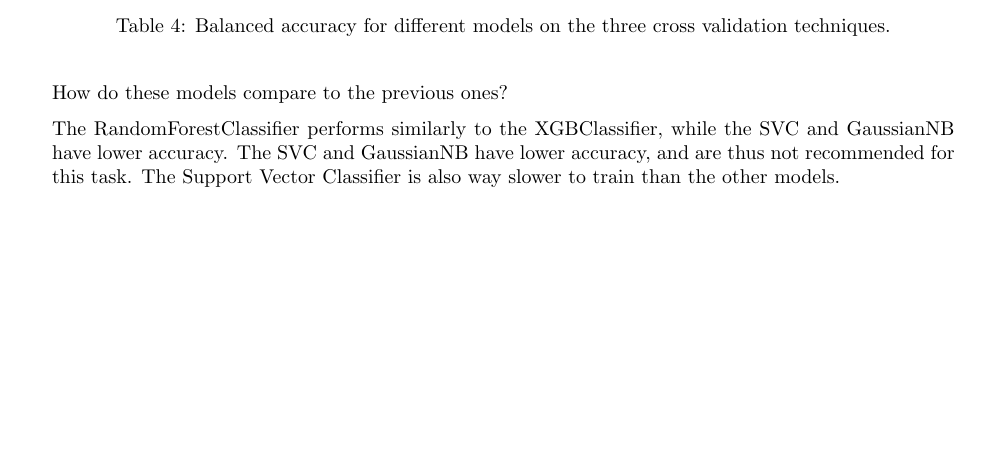
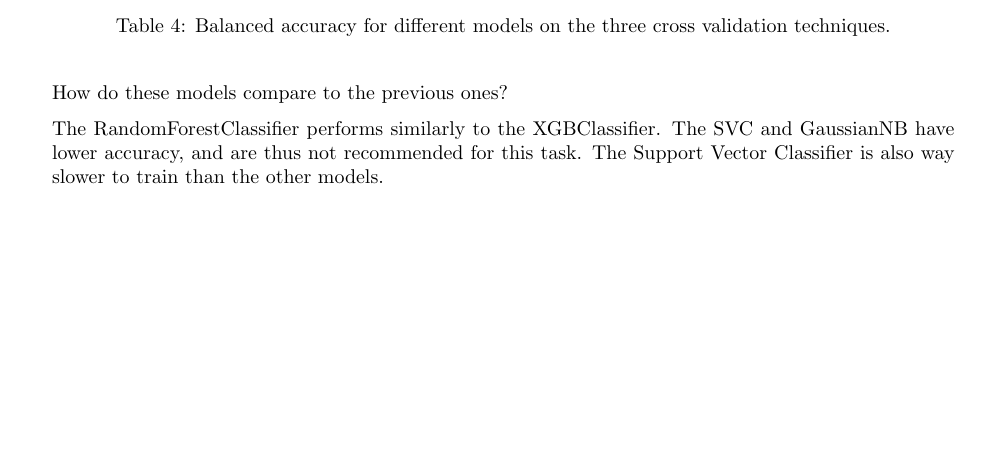
Before and after one commit to Alessandro-Gobbetti/Mobile-and-Wearable-Computing, a LaTeX problem sheet (Assignment4/tex/MWC_Alessandro-Gobbetti_Assignment4.tex): part of page 3 of 3, cut so that both start at the same text. The pictures show the PDF file Assignment4/tex/MWC_Alessandro-Gobbetti_Assignment4.pdf that the author committed with the source.

Commit message:
fixed report

```diff
--- a/Assignment4/tex/MWC_Alessandro-Gobbetti_Assignment4.tex
+++ b/Assignment4/tex/MWC_Alessandro-Gobbetti_Assignment4.tex
@@ -121,6 +121,6 @@
 
 How do these models compare to the previous ones?
 
-The RandomForestClassifier performs similarly to the XGBClassifier, while the SVC and GaussianNB have lower accuracy. The SVC and GaussianNB have lower accuracy, and are thus not recommended for this task. The Support Vector Classifier is also way slower to train than the other models.
+The RandomForestClassifier performs similarly to the XGBClassifier. The SVC and GaussianNB have lower accuracy, and are thus not recommended for this task. The Support Vector Classifier is also way slower to train than the other models.
 
 \end{document}
```
Also changed, not shown: Assignment4/tex/MWC_Alessandro-Gobbetti_Assignment4.pdf.
